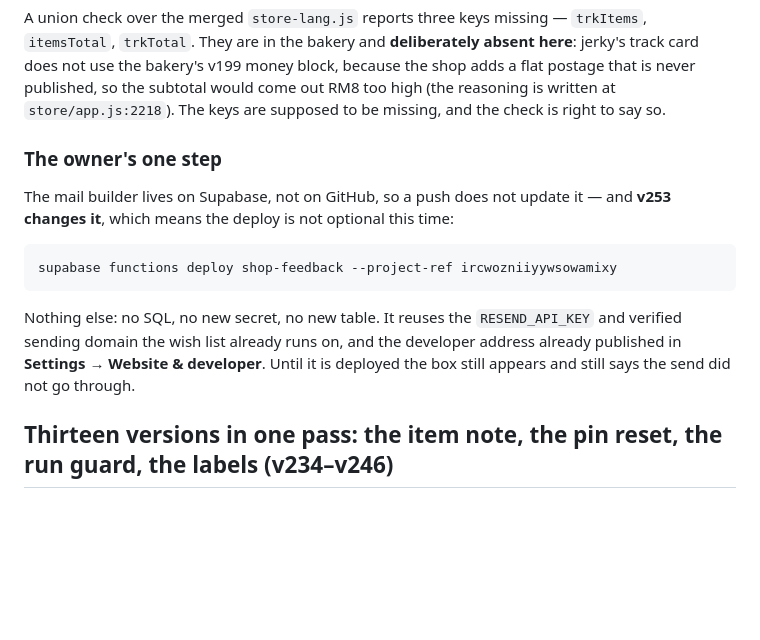
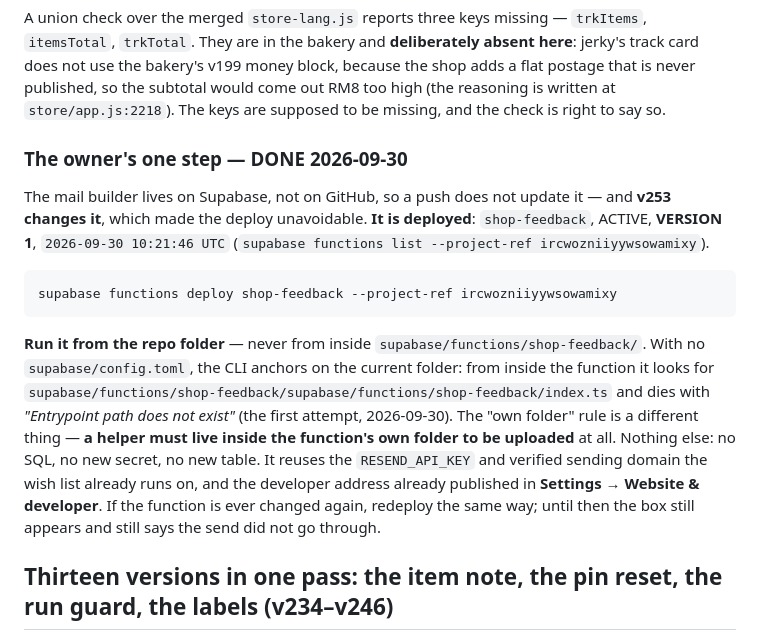
Before and after one commit to clneoh/jerky, a Markdown page: README.md, the part around the change. Rendered like a GitHub page; blank space fills up the shorter version.

Commit message:
Record the shop-feedback function as deployed (VERSION 1, 2026-09-30), and correct the deploy instruction to run from the repo folder rather than the function's folder.

````diff
--- a/README.md
+++ b/README.md
@@ -1106,19 +1106,25 @@ the bakery's v199 money block, because the shop adds a flat postage that is neve
 subtotal would come out RM8 too high (the reasoning is written at `store/app.js:2218`). The keys are
 supposed to be missing, and the check is right to say so.
 
-### The owner's one step
+### The owner's one step — DONE 2026-09-30
 
 The mail builder lives on Supabase, not on GitHub, so a push does not update it — and **v253 changes
-it**, which means the deploy is not optional this time:
+it**, which made the deploy unavoidable. **It is deployed**: `shop-feedback`, ACTIVE, **VERSION 1**,
+`2026-09-30 10:21:46 UTC` (`supabase functions list --project-ref ircwozniiyywsowamixy`).
 
 ```
 supabase functions deploy shop-feedback --project-ref ircwozniiyywsowamixy
 ```
 
-Nothing else: no SQL, no new secret, no new table. It reuses the `RESEND_API_KEY` and verified sending
-domain the wish list already runs on, and the developer address already published in
-**Settings → Website & developer**. Until it is deployed the box still appears and still says the send
-did not go through.
+**Run it from the repo folder** — never from inside `supabase/functions/shop-feedback/`. With no
+`supabase/config.toml`, the CLI anchors on the current folder: from inside the function it looks for
+`supabase/functions/shop-feedback/supabase/functions/shop-feedback/index.ts` and dies with *"Entrypoint
+path does not exist"* (the first attempt, 2026-09-30). The "own folder" rule is a different thing —
+**a helper must live inside the function's own folder to be uploaded** at all. Nothing else: no SQL,
+no new secret, no new table. It reuses the `RESEND_API_KEY` and verified sending domain the wish list
+already runs on, and the developer address already published in **Settings → Website & developer**.
+If the function is ever changed again, redeploy the same way; until then the box still appears and
+still says the send did not go through.
 
 ## Thirteen versions in one pass: the item note, the pin reset, the run guard, the labels (v234–v246)
 
````
Also changed, not shown: CLAUDE.md (+32 -3 lines).
